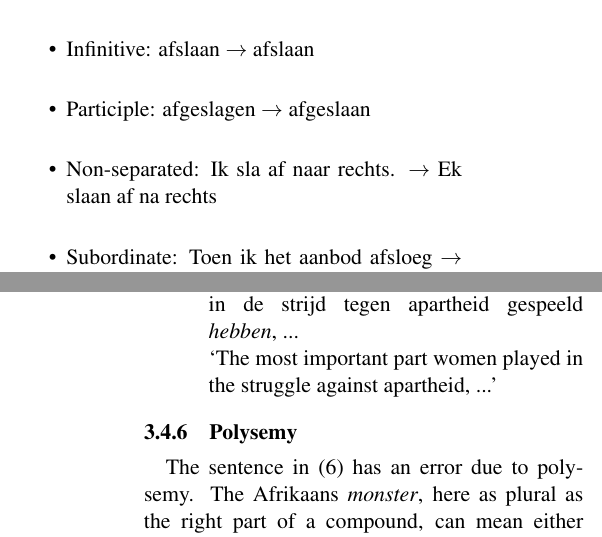
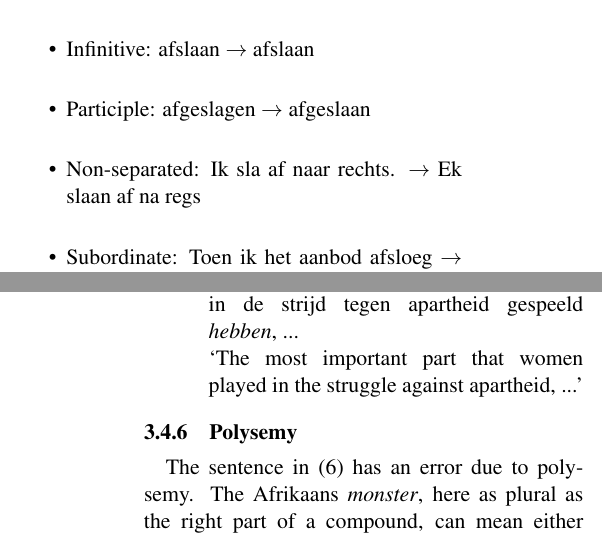
Before and after one commit to apertium/apertium-afr-nld, a LaTeX paper (paper/eamt11afnl.tex): two parts of the columns of pages 3 and 6 of 7, joined at a grey line, cut so that both start at the same text. Compiled offline with pdfLaTeX.

Commit message:
tiny translation fix

```diff
--- a/paper/eamt11afnl.tex
+++ b/paper/eamt11afnl.tex
@@ -287,7 +287,7 @@ The following cases are supported,
 \begin{itemize}
 \item Infinitive: afslaan $\rightarrow$ afslaan
 \item Participle: afgeslagen $\rightarrow$ afgeslaan
-\item Non-separated: Ik sla af naar rechts. $\rightarrow$ Ek slaan af na rechts
+\item Non-separated: Ik sla af naar rechts. $\rightarrow$ Ek slaan af na regs
 \item Subordinate: Toen ik het aanbod afsloeg $\rightarrow$ Toe ek die aanbod afslaan
 \end{itemize}
 
@@ -507,7 +507,7 @@ of the verb with it.
     Die belangrikste rol wat die vroue egter in die stryd teen apartheid gespeel het, ... \\
     De belangrijkste rol wat de vrouwen echter in de strijd tegen apartheid gespeeld {\em heeft}, ... \\
     De belangrijkste rol die de \underline{vrouwen} echter in de strijd tegen apartheid gespeeld {\em hebben}, ... \\
-    `The most important part women played in the struggle against apartheid, ...'
+    `The most important part that women played in the struggle against apartheid, ...'
 
 \subsubsection{Polysemy}
 
```
